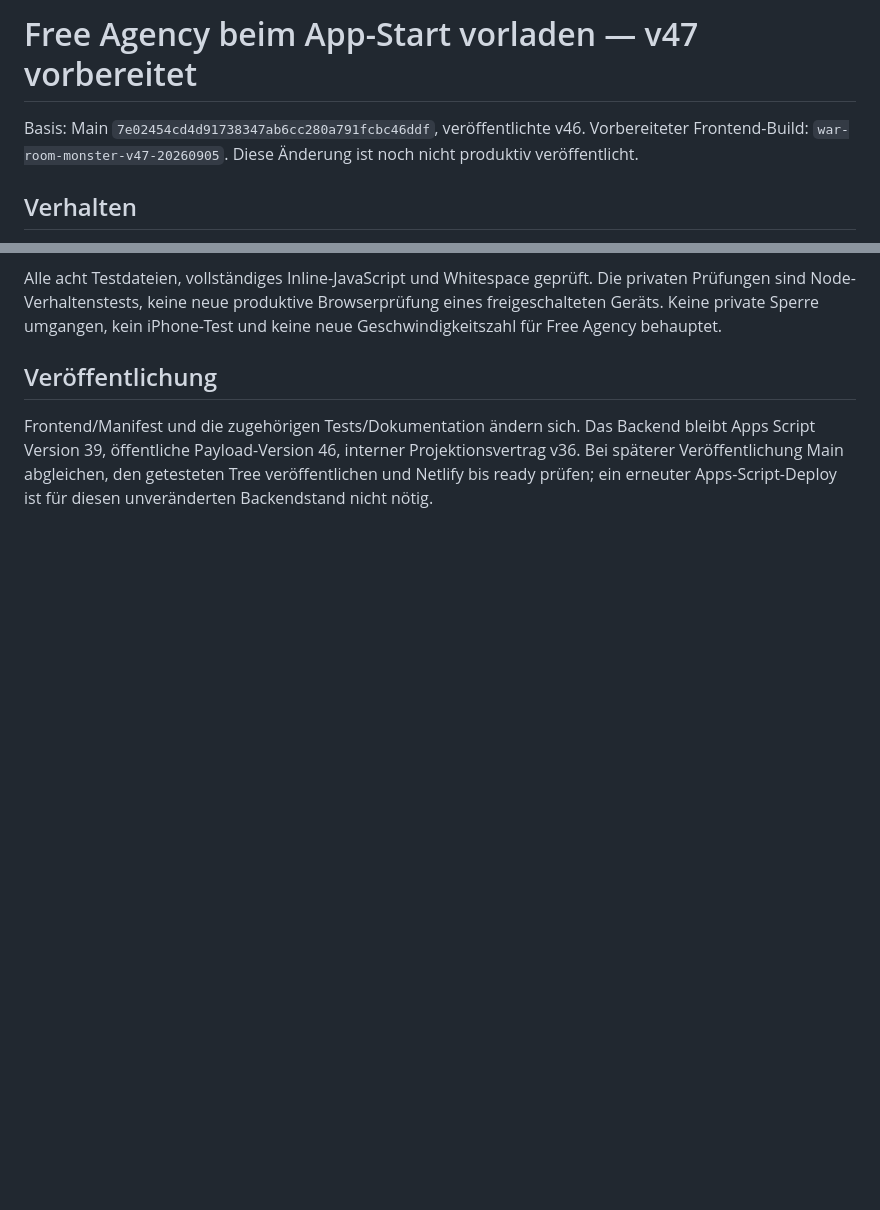
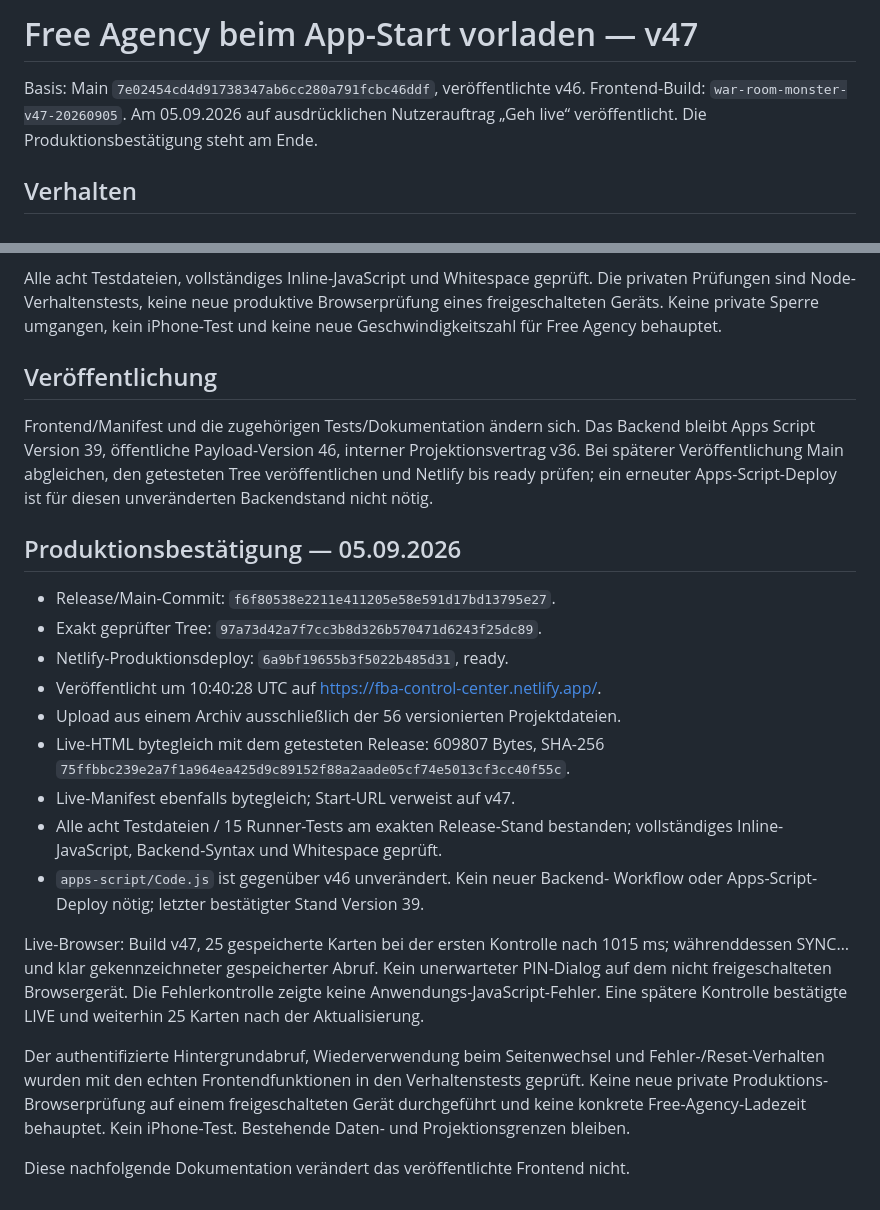
Before and after one commit to blackforestmadwolves-web/fba-live, a Markdown page: docs/free-agency-preload-v47.md, 2 parts joined by grey strips. GitHub-like rendering; blank space fills up the shorter version.

Commit message:
Document verified v47 production release

```diff
--- a/docs/free-agency-preload-v47.md
+++ b/docs/free-agency-preload-v47.md
@@ -1,8 +1,9 @@
-# Free Agency beim App-Start vorladen — v47 vorbereitet
+# Free Agency beim App-Start vorladen — v47
 
 Basis: Main `7e02454cd4d91738347ab6cc280a791fcbc46ddf`, veröffentlichte v46.
-Vorbereiteter Frontend-Build: `war-room-monster-v47-20260905`.
-Diese Änderung ist noch nicht produktiv veröffentlicht.
+Frontend-Build: `war-room-monster-v47-20260905`.
+Am 05.09.2026 auf ausdrücklichen Nutzerauftrag „Geh live“ veröffentlicht.
+Die Produktionsbestätigung steht am Ende.
 
 ## Verhalten
 
@@ -62,3 +63,33 @@ Das Backend bleibt Apps Script Version 39, öffentliche Payload-Version 46,
 interner Projektionsvertrag v36. Bei späterer Veröffentlichung Main abgleichen,
 den getesteten Tree veröffentlichen und Netlify bis ready prüfen; ein erneuter
 Apps-Script-Deploy ist für diesen unveränderten Backendstand nicht nötig.
+
+
+## Produktionsbestätigung — 05.09.2026
+
+- Release/Main-Commit: `f6f80538e2211e411205e58e591d17bd13795e27`.
+- Exakt geprüfter Tree: `97a73d42a7f7cc3b8d326b570471d6243f25dc89`.
+- Netlify-Produktionsdeploy: `6a9bf19655b3f5022b485d31`, ready.
+- Veröffentlicht um 10:40:28 UTC auf https://fba-control-center.netlify.app/.
+- Upload aus einem Archiv ausschließlich der 56 versionierten Projektdateien.
+- Live-HTML bytegleich mit dem getesteten Release: 609807 Bytes, SHA-256
+  `75ffbbc239e2a7f1a964ea425d9c89152f88a2aade05cf74e5013cf3cc40f55c`.
+- Live-Manifest ebenfalls bytegleich; Start-URL verweist auf v47.
+- Alle acht Testdateien / 15 Runner-Tests am exakten Release-Stand bestanden;
+  vollständiges Inline-JavaScript, Backend-Syntax und Whitespace geprüft.
+- `apps-script/Code.js` ist gegenüber v46 unverändert. Kein neuer Backend-
+  Workflow oder Apps-Script-Deploy nötig; letzter bestätigter Stand Version 39.
+
+Live-Browser: Build v47, 25 gespeicherte Karten bei der ersten Kontrolle nach
+1015 ms; währenddessen SYNC… und klar gekennzeichneter gespeicherter Abruf.
+Kein unerwarteter PIN-Dialog auf dem nicht freigeschalteten Browsergerät.
+Die Fehlerkontrolle zeigte keine Anwendungs-JavaScript-Fehler. Eine spätere
+Kontrolle bestätigte LIVE und weiterhin 25 Karten nach der Aktualisierung.
+
+Der authentifizierte Hintergrundabruf, Wiederverwendung beim Seitenwechsel und
+Fehler-/Reset-Verhalten wurden mit den echten Frontendfunktionen in den
+Verhaltenstests geprüft. Keine neue private Produktions-Browserprüfung auf einem
+freigeschalteten Gerät durchgeführt und keine konkrete Free-Agency-Ladezeit
+behauptet. Kein iPhone-Test. Bestehende Daten- und Projektionsgrenzen bleiben.
+
+Diese nachfolgende Dokumentation verändert das veröffentlichte Frontend nicht.
```
